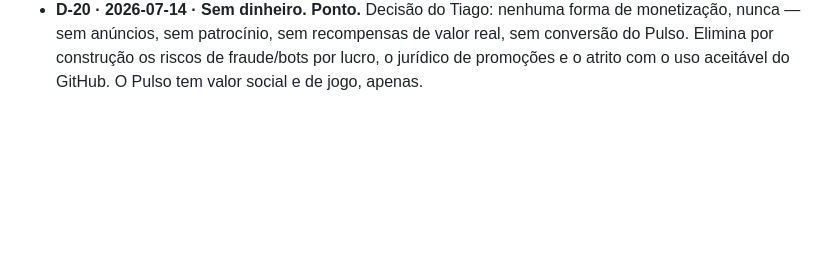
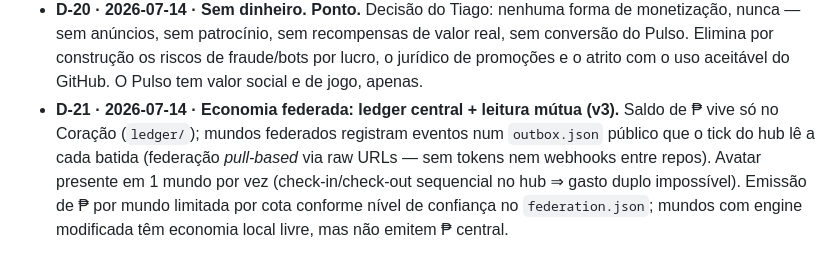
Before and after one commit to brigsd/nos, a Markdown page: docs/DECISIONS.md, the part around the change. Rendered like a GitHub page; blank space fills up the shorter version.

Commit message:
docs: D-21 — economia federada com ledger central e sync pull-based
Co-Authored-By: Claude Fable 5 <noreply@anthropic.com>
Claude-Session: https://claude.ai/code/session_011RMb7NFMQktSfEYCn3A41e

```diff
--- a/docs/DECISIONS.md
+++ b/docs/DECISIONS.md
@@ -22,3 +22,4 @@
 - **D-18 · 2026-07-14 · Quests que rendem achievements reais (v3).** Ações de jogo geram PRs reais mesclados automaticamente (validados por CI) — jogador ganha Pull Shark/Pair Extraordinaire jogando. Gancho de divulgação único.
 - **D-19 · 2026-07-14 · Tick auto-corretivo + snapshots.** O cron do GitHub atrasa às vezes: o tick calcula batidas perdidas e compensa. Snapshots periódicos do mundo como releases (backup e arqueologia).
 - **D-20 · 2026-07-14 · Sem dinheiro. Ponto.** Decisão do Tiago: nenhuma forma de monetização, nunca — sem anúncios, sem patrocínio, sem recompensas de valor real, sem conversão do Pulso. Elimina por construção os riscos de fraude/bots por lucro, o jurídico de promoções e o atrito com o uso aceitável do GitHub. O Pulso tem valor social e de jogo, apenas.
+- **D-21 · 2026-07-14 · Economia federada: ledger central + leitura mútua (v3).** Saldo de ₱ vive só no Coração (`ledger/`); mundos federados registram eventos num `outbox.json` público que o tick do hub lê a cada batida (federação *pull-based* via raw URLs — sem tokens nem webhooks entre repos). Avatar presente em 1 mundo por vez (check-in/check-out sequencial no hub ⇒ gasto duplo impossível). Emissão de ₱ por mundo limitada por cota conforme nível de confiança no `federation.json`; mundos com engine modificada têm economia local livre, mas não emitem ₱ central.
```
